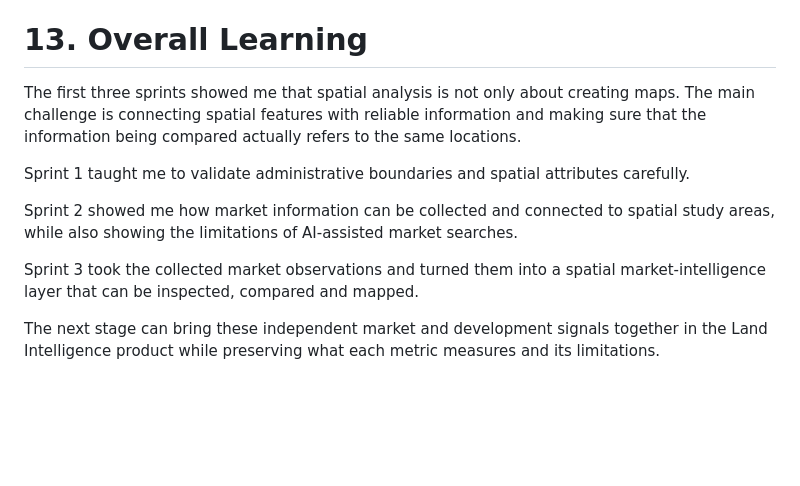
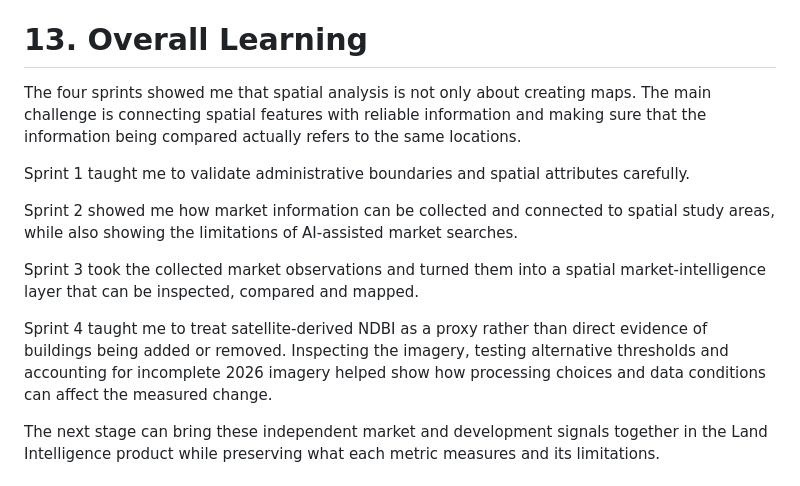
Before and after one commit to Jamesunekwuojo/bariga-land-value-intelligence, a Markdown page: README.md, the part around the change. Rendered like a GitHub page; blank space fills up the shorter version.

Commit message:
docs:added sprint 4 leanring...

```diff
--- a/README.md
+++ b/README.md
@@ -507,7 +507,7 @@ limitations and require further validation.
 
 # 13. Overall Learning
 
-The first three sprints showed me that spatial analysis is not only
+The four sprints showed me that spatial analysis is not only
 about creating maps. The main challenge is connecting spatial features
 with reliable information and making sure that the information being
 compared actually refers to the same locations.
@@ -522,6 +522,12 @@ AI-assisted market searches.
 Sprint 3 took the collected market observations and turned them into a
 spatial market-intelligence layer that can be inspected, compared and
 mapped.
+
+Sprint 4 taught me to treat satellite-derived NDBI as a proxy rather
+than direct evidence of buildings being added or removed. Inspecting the
+imagery, testing alternative thresholds and accounting for incomplete
+2026 imagery helped show how processing choices and data conditions can
+affect the measured change.
 
 The next stage can bring these independent market and development
 signals together in the Land Intelligence product while preserving what
```
